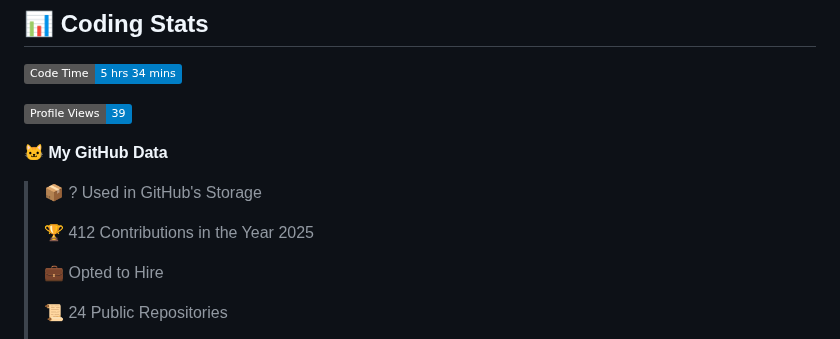
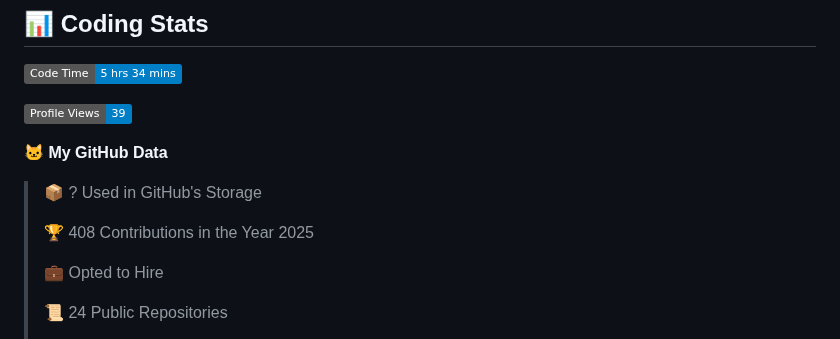
Before and after one commit to POWDER-RANGER/POWDER-RANGER, a Markdown page: README.md, the part around one of its changes. GitHub-like rendering; badges without logos.

```diff
--- a/README.md
+++ b/README.md
@@ -176,7 +176,7 @@ Thank you to our amazing sponsors who make this work possible! 🙏
 
 > 📦 ? Used in GitHub's Storage
  >
-> 🏆 412 Contributions in the Year 2025
+> 🏆 408 Contributions in the Year 2025
  >
 > 💼 Opted to Hire
  >
```
Also changed, not shown: other parts of README.md (+1 -1 lines).
